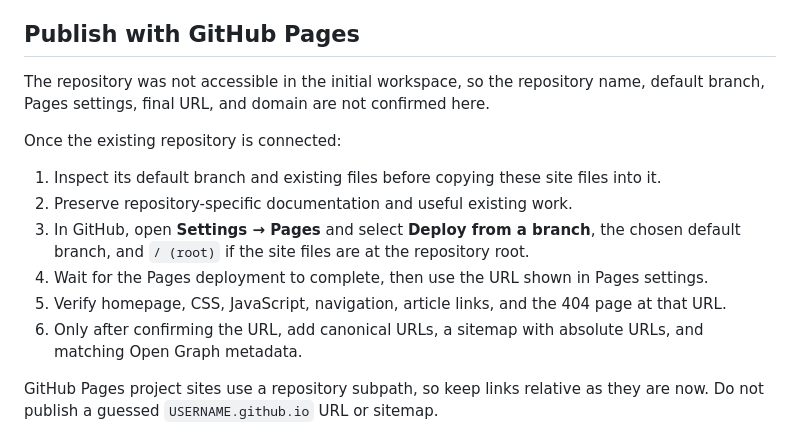
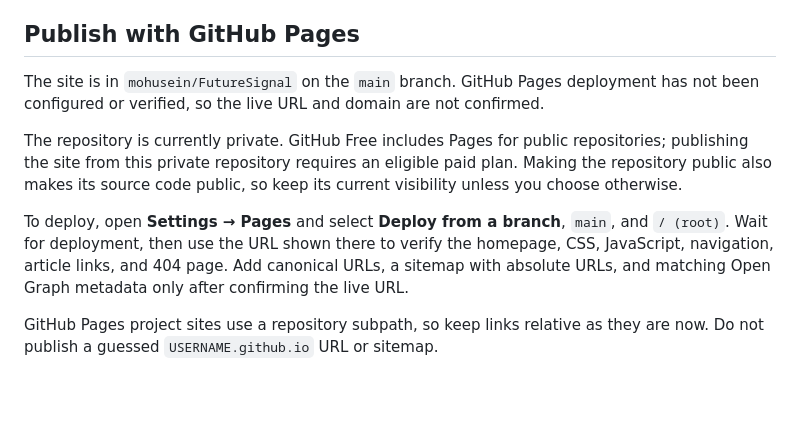
Before and after one commit to mohusein/FutureSignal, a Markdown page: README.md, the part around the change. GitHub-like rendering; blank space fills up the shorter version.

Commit message:
Clarify GitHub Pages deployment requirements
Update README for private repository and unconfigured Pages deployment.

```diff
--- a/README.md
+++ b/README.md
@@ -36,16 +36,11 @@ Then visit `http://localhost:8000`. Stop the server with Ctrl+C.
 
 ## Publish with GitHub Pages
 
-The repository was not accessible in the initial workspace, so the repository name, default branch, Pages settings, final URL, and domain are not confirmed here.
+The site is in `mohusein/FutureSignal` on the `main` branch. GitHub Pages deployment has not been configured or verified, so the live URL and domain are not confirmed.
 
-Once the existing repository is connected:
+The repository is currently private. GitHub Free includes Pages for public repositories; publishing the site from this private repository requires an eligible paid plan. Making the repository public also makes its source code public, so keep its current visibility unless you choose otherwise.
 
-1. Inspect its default branch and existing files before copying these site files into it.
-2. Preserve repository-specific documentation and useful existing work.
-3. In GitHub, open **Settings → Pages** and select **Deploy from a branch**, the chosen default branch, and `/ (root)` if the site files are at the repository root.
-4. Wait for the Pages deployment to complete, then use the URL shown in Pages settings.
-5. Verify homepage, CSS, JavaScript, navigation, article links, and the 404 page at that URL.
-6. Only after confirming the URL, add canonical URLs, a sitemap with absolute URLs, and matching Open Graph metadata.
+To deploy, open **Settings → Pages** and select **Deploy from a branch**, `main`, and `/ (root)`. Wait for deployment, then use the URL shown there to verify the homepage, CSS, JavaScript, navigation, article links, and 404 page. Add canonical URLs, a sitemap with absolute URLs, and matching Open Graph metadata only after confirming the live URL.
 
 GitHub Pages project sites use a repository subpath, so keep links relative as they are now. Do not publish a guessed `USERNAME.github.io` URL or sitemap.
 
```
